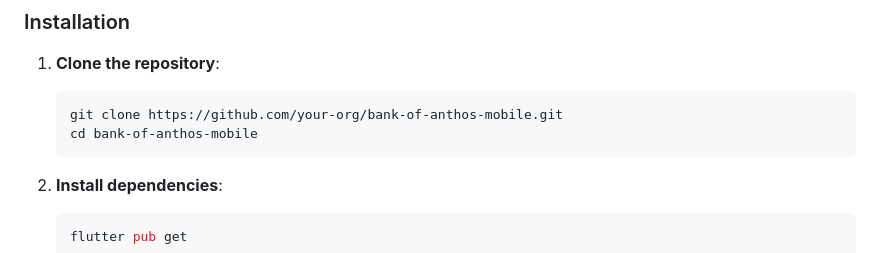
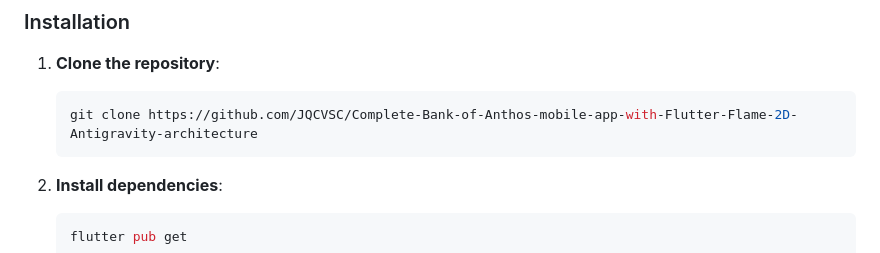
Before and after one commit to JQCVSC/Complete-Bank-of-Anthos-mobile-app-with-Flutter-Flame-2D-Antigravity-architecture, a Markdown page: README.md, the part around the change. Drawn GitHub-style.

Commit message:
Update repository clone URL in README

````diff
--- a/README.md
+++ b/README.md
@@ -114,8 +114,7 @@ lib/
 
 1. **Clone the repository**:
    ```bash
-   git clone https://github.com/your-org/bank-of-anthos-mobile.git
-   cd bank-of-anthos-mobile
+   git clone https://github.com/JQCVSC/Complete-Bank-of-Anthos-mobile-app-with-Flutter-Flame-2D-Antigravity-architecture
    ```
 
 2. **Install dependencies**:
````
